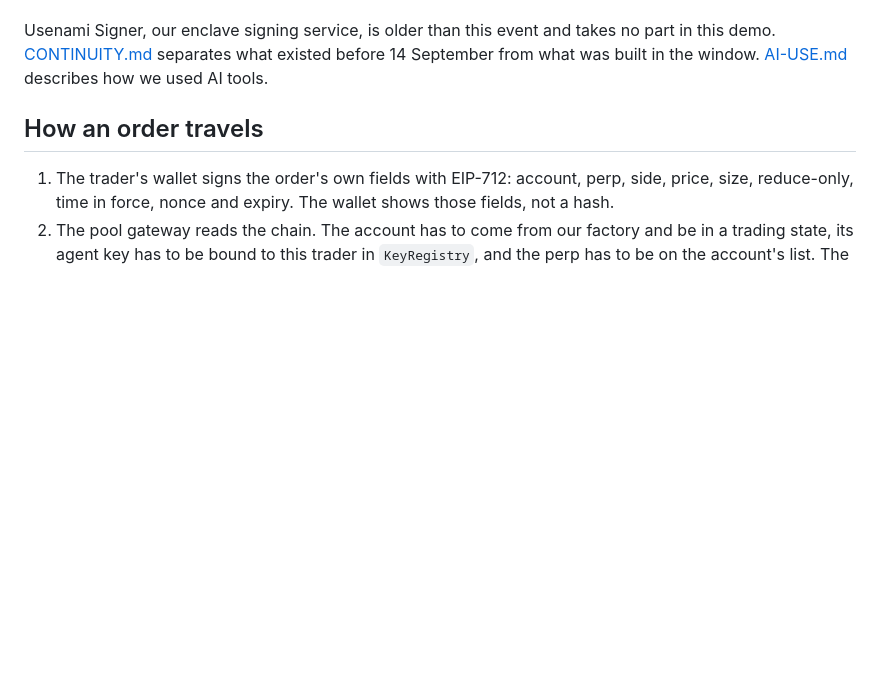
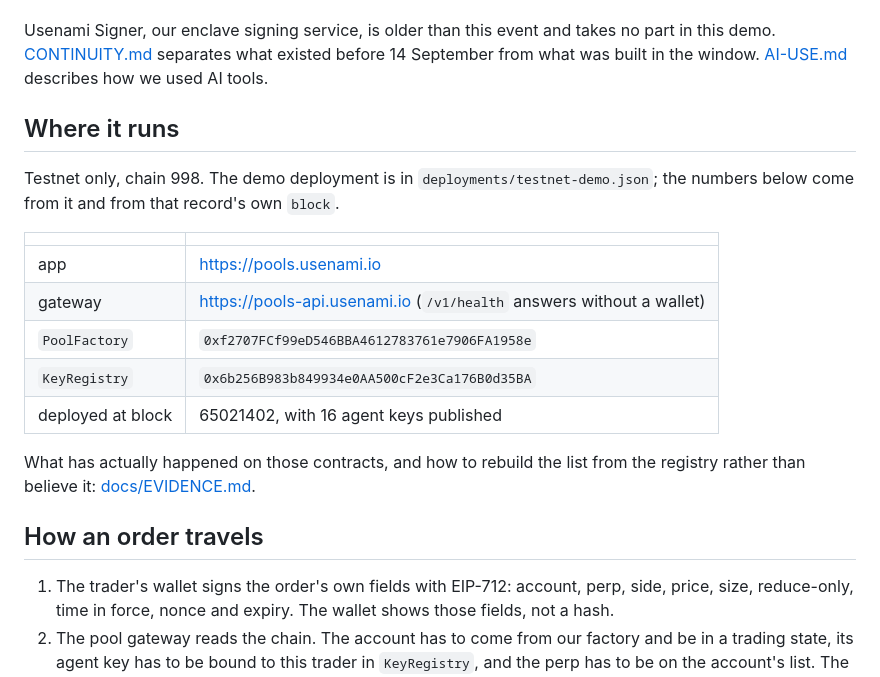
Before and after one commit to namixai/colosseum-pools, a Markdown page: README.md, the part around one of its changes. Drawn GitHub-style; blank space fills up the shorter version.

```diff
--- a/README.md
+++ b/README.md
@@ -19,6 +19,22 @@ that one too.
 Usenami Signer, our enclave signing service, is older than this event and takes no part in
 this demo. [CONTINUITY.md](CONTINUITY.md) separates what existed before 14 September from what was
 built in the window. [AI-USE.md](AI-USE.md) describes how we used AI tools.
+
+## Where it runs
+
+Testnet only, chain 998. The demo deployment is in `deployments/testnet-demo.json`; the numbers
+below come from it and from that record's own `block`.
+
+| | |
+|---|---|
+| app | <https://pools.usenami.io> |
+| gateway | <https://pools-api.usenami.io> (`/v1/health` answers without a wallet) |
+| `PoolFactory` | `0xf2707FCf99eD546BBA4612783761e7906FA1958e` |
+| `KeyRegistry` | `0x6b256B983b849934e0AA500cF2e3Ca176B0d35BA` |
+| deployed at block | 65021402, with 16 agent keys published |
+
+What has actually happened on those contracts, and how to rebuild the list from the registry
+rather than believe it: [docs/EVIDENCE.md](docs/EVIDENCE.md).
 
 ## How an order travels
 
```
Also changed, not shown: other parts of README.md (+41 -2 lines).
